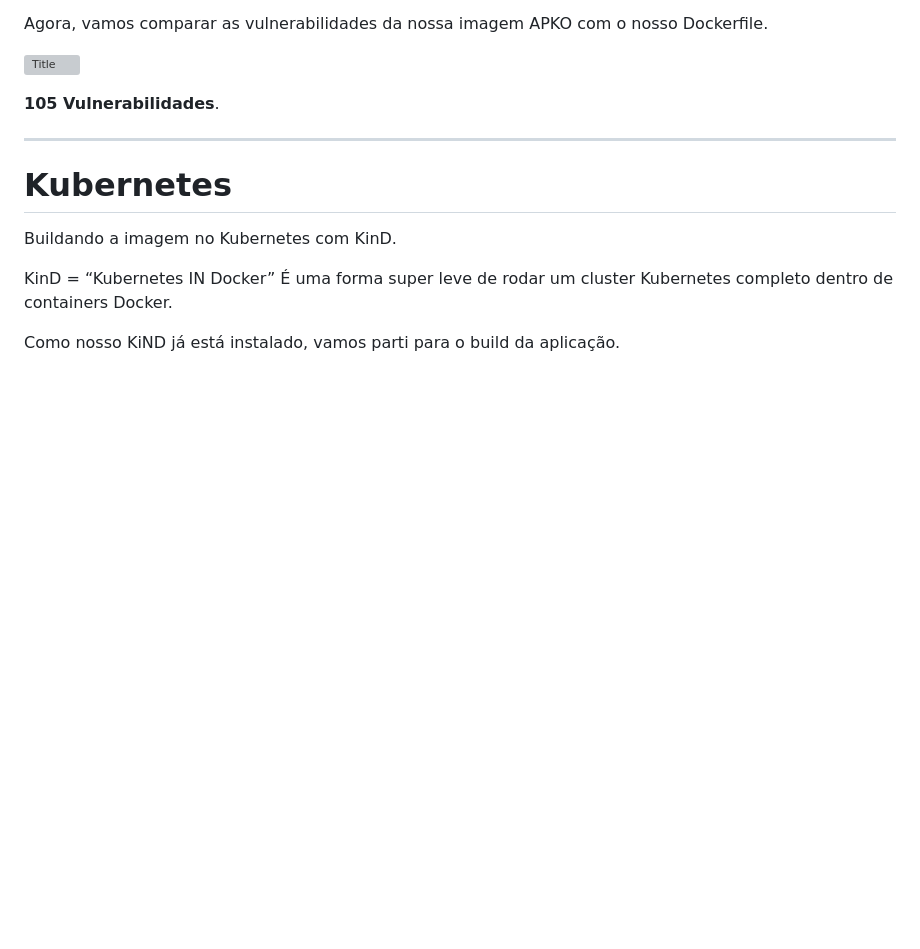
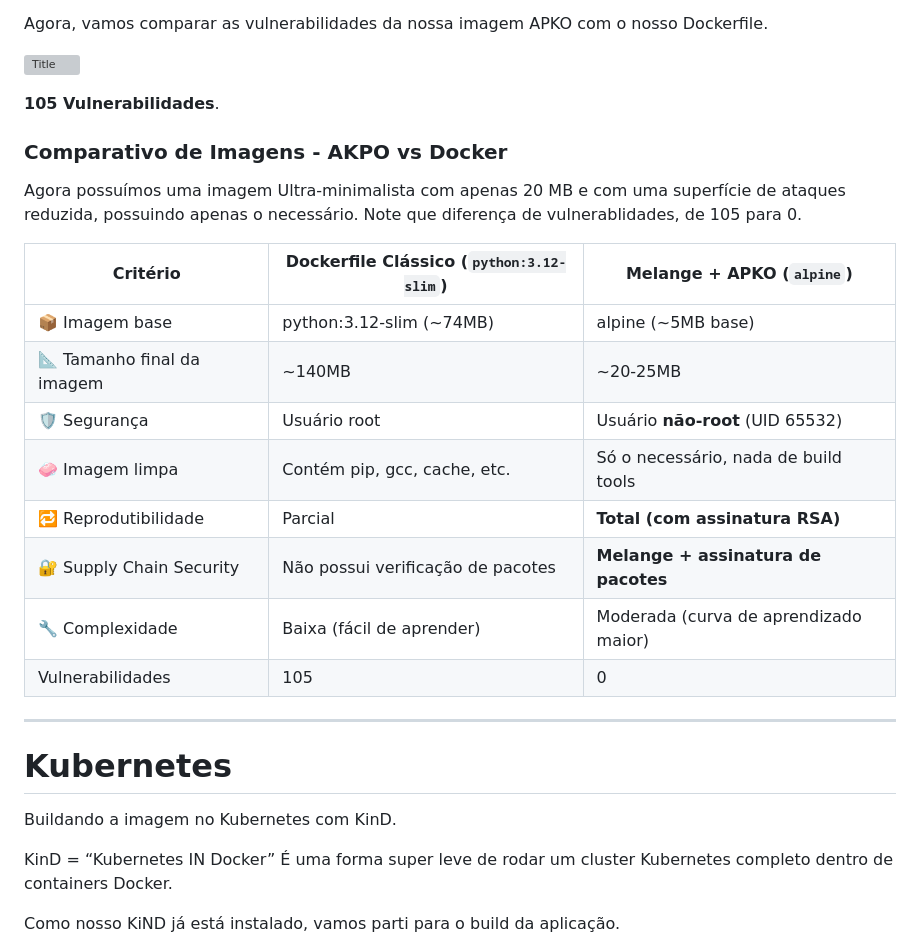
Before and after one commit to Marcusronney/LINUXtips-PICK, a Markdown page: README.md, the part around one of its changes. Rendered like a GitHub page; blank space fills up the shorter version; grey boxes are pictures that could not be loaded.

```diff
--- a/README.md
+++ b/README.md
@@ -597,6 +597,22 @@ Agora, vamos comparar as vulnerabilidades da nossa imagem APKO com o nosso Docke
 
 **105 Vulnerabilidades**.
 
+
+### Comparativo de Imagens - AKPO vs Docker
+
+Agora possuímos uma imagem Ultra-minimalista com apenas 20 MB e com uma superfície de ataques reduzida, possuindo apenas o necessário. Note que diferença de vulnerablidades, de 105 para 0.
+
+| Critério                   | Dockerfile Clássico (`python:3.12-slim`) | Melange + APKO (`alpine`)           |
+|---------------------------|-------------------------------------------|-------------------------------------|
+| 📦 Imagem base            | python:3.12-slim (~74MB)                  | alpine (~5MB base)                  |
+| 📐 Tamanho final da imagem| ~140MB                                    | ~20-25MB                            |
+| 🛡️ Segurança               | Usuário root                              | Usuário **não-root** (UID 65532)    |
+| 🧼 Imagem limpa           | Contém pip, gcc, cache, etc.              | Só o necessário, nada de build tools|
+| 🔁 Reprodutibilidade      | Parcial                                   | **Total (com assinatura RSA)**      |
+| 🔐 Supply Chain Security  | Não possui verificação de pacotes         | **Melange + assinatura de pacotes** |
+| 🔧 Complexidade           | Baixa (fácil de aprender)                 | Moderada (curva de aprendizado maior)|
+| Vulnerabilidades           | 105                                       | 0                                    |
+
 ------------------------------------------------------------------
 
 
```
Also changed, not shown: other parts of README.md (+1 -0 lines).
